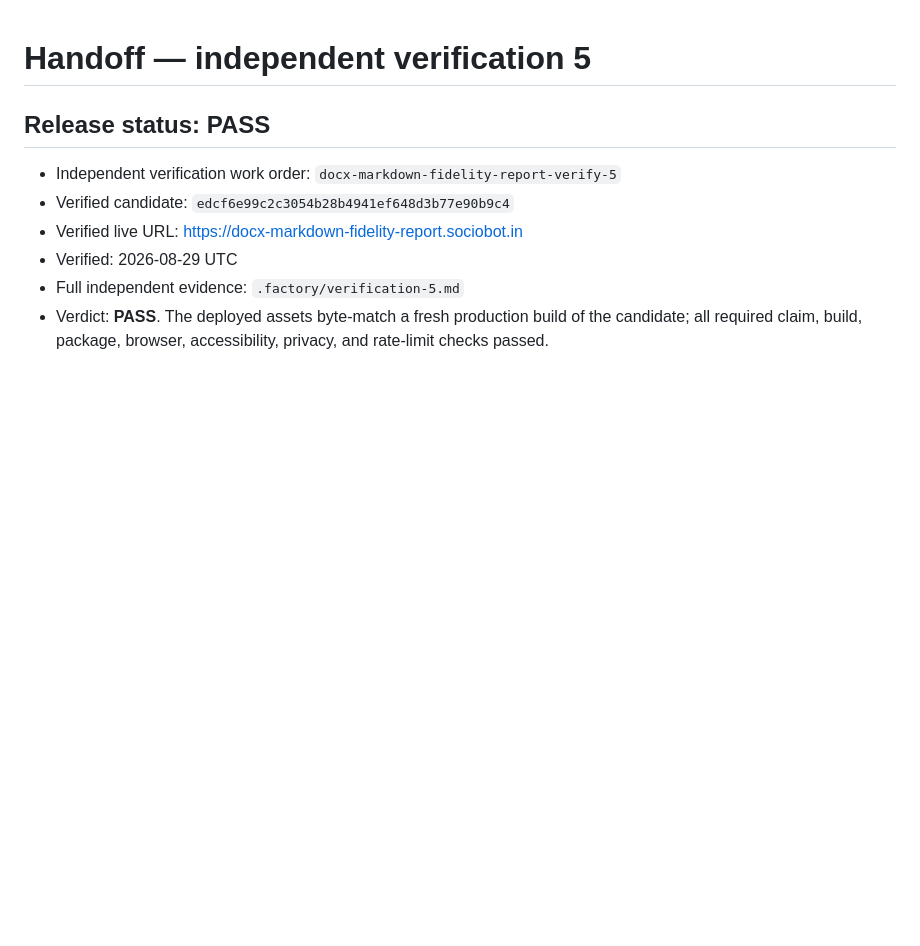
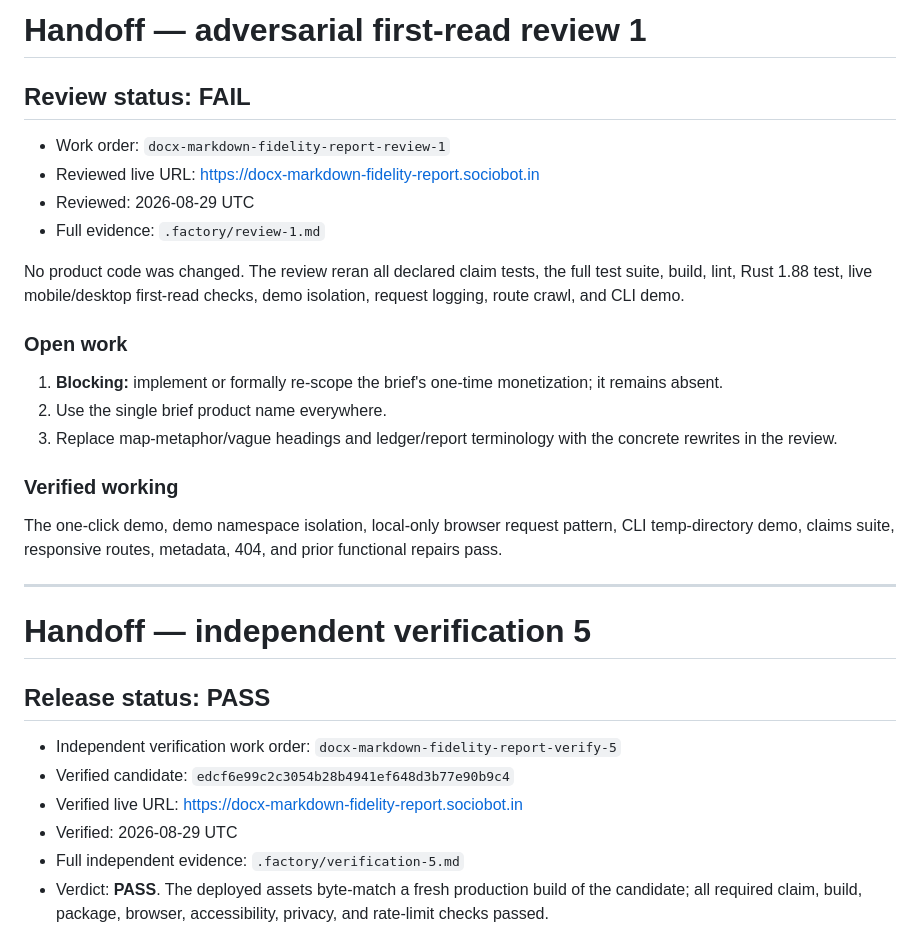
Before and after one commit to B-Divyesh/sf-docx-markdown-fidelity-report, a Markdown page: .factory/handoff.md, the part around the change. Rendered like a GitHub page; blank space fills up the shorter version.

Commit message:
qa: add adversarial first-read review

```diff
--- a/.factory/handoff.md
+++ b/.factory/handoff.md
@@ -1,3 +1,26 @@
+# Handoff — adversarial first-read review 1
+
+## Review status: FAIL
+
+- Work order: `docx-markdown-fidelity-report-review-1`
+- Reviewed live URL: <https://docx-markdown-fidelity-report.sociobot.in>
+- Reviewed: 2026-08-29 UTC
+- Full evidence: `.factory/review-1.md`
+
+No product code was changed. The review reran all declared claim tests, the full test suite, build, lint, Rust 1.88 test, live mobile/desktop first-read checks, demo isolation, request logging, route crawl, and CLI demo.
+
+### Open work
+
+1. **Blocking:** implement or formally re-scope the brief's one-time monetization; it remains absent.
+2. Use the single brief product name everywhere.
+3. Replace map-metaphor/vague headings and ledger/report terminology with the concrete rewrites in the review.
+
+### Verified working
+
+The one-click demo, demo namespace isolation, local-only browser request pattern, CLI temp-directory demo, claims suite, responsive routes, metadata, 404, and prior functional repairs pass.
+
+---
+
 # Handoff — independent verification 5
 
 ## Release status: PASS
```
Also changed, not shown: .factory/review-1.md (added, +243 -0 lines).
